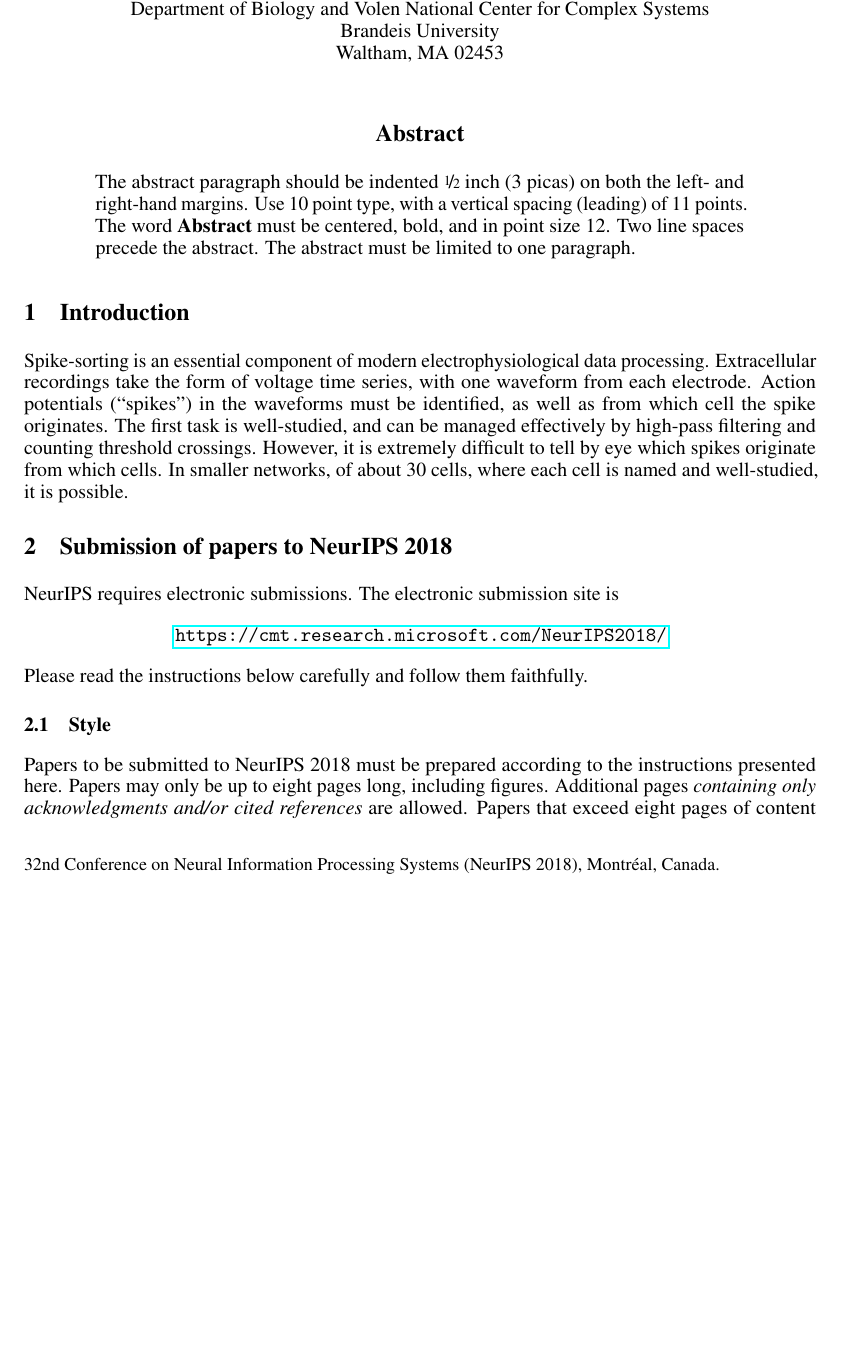
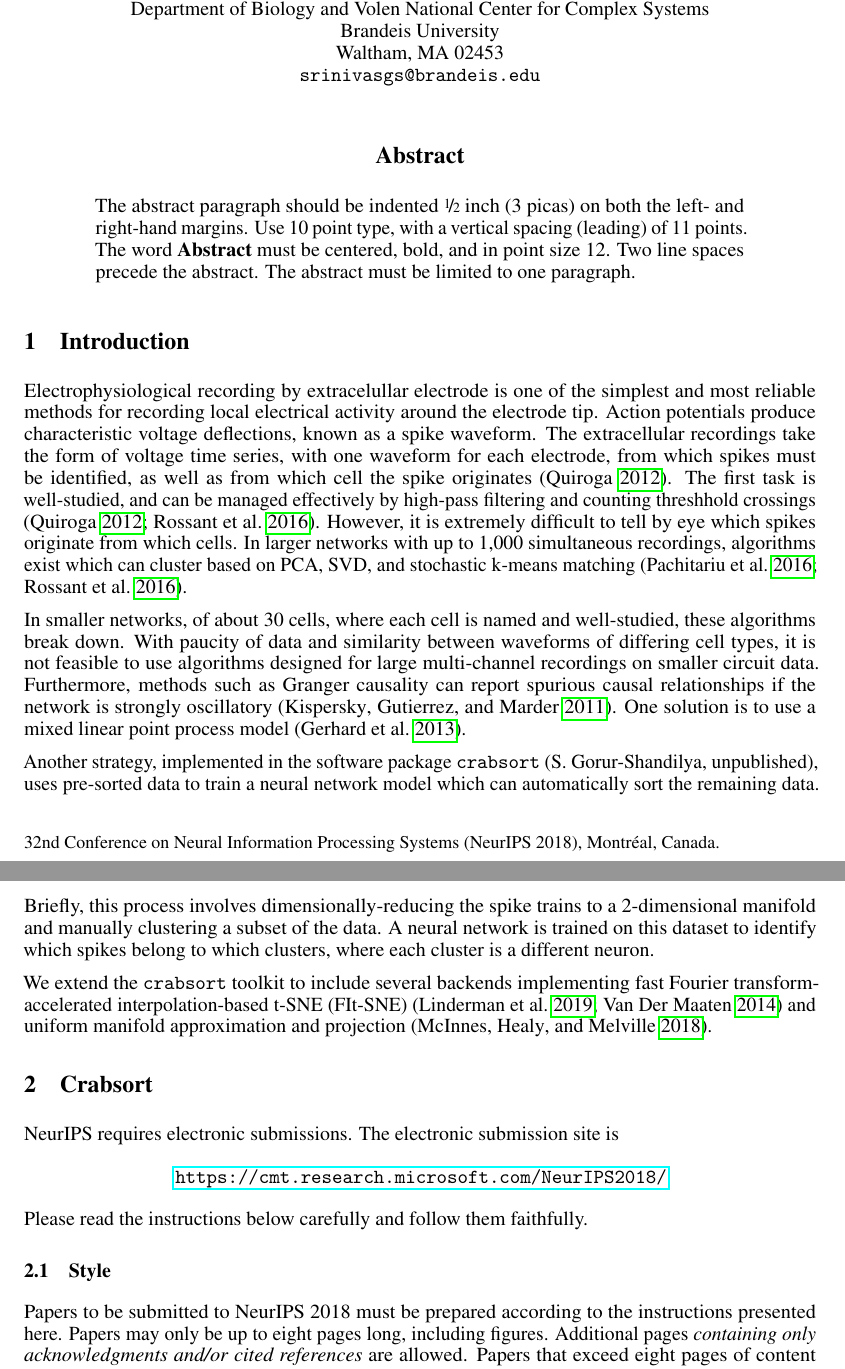
Before and after one commit to alec-hoyland/machine-learning-project, a LaTeX paper (nips_2018.tex): part of page 1 of 6 before the commit and two parts of pages 1 and 2 of 6 after it, the two joined at a grey line, cut so that both start at the same text, the shorter picture padded with empty space. Compiled offline with pdfLaTeX; a LaTeX package or settings file that is missing is left out.

Commit message:
Add citations, finish introduction

```diff
--- a/nips_2018.tex
+++ b/nips_2018.tex
@@ -12,7 +12,7 @@
 %     \usepackage[preprint]{neurips_2018}
 
 % to compile a camera-ready version, add the [final] option, e.g.:
-     \usepackage[final]{nips_2018}
+\usepackage[final,nonatbib]{nips_2018}
 
 % to avoid loading the natbib package, add option nonatbib:
 %     \usepackage[nonatbib]{neurips_2018}
@@ -38,13 +54,14 @@
   Cosmo Guerini \\
   Department of Biology and Volen National Center for Complex Systems \\
   Brandeis University \\
-  Waltham, MA 02453
+  Waltham, MA 02453 \\
   \texttt{machinelearning@cosmo.red} \\
   \And
   Srinivas Gorur-Shandilya \\
   Department of Biology and Volen National Center for Complex Systems \\
   Brandeis University \\
-  Waltham, MA 02453
+  Waltham, MA 02453 \\
+  \texttt{srinivasgs@brandeis.edu}
 }
 
 \begin{document}
@@ -61,16 +78,35 @@
 
 \section{Introduction}
 
-Spike-sorting is an essential component of modern electrophysiological data processing.
-Extracellular recordings take the form of voltage time series, with one waveform from each electrode.
-Action potentials (``spikes'') in the waveforms must be identified,
-as well as from which cell the spike originates.
-The first task is well-studied, and can be managed effectively by high-pass filtering and counting threshold crossings.
+Electrophysiological recording by extracelullar electrode is one of the simplest and most reliable
+methods for recording local electrical activity around the electrode tip.
+Action potentials produce characteristic voltage deflections, known as a spike waveform.
+The extracellular recordings take the form of voltage time series, with one waveform for each electrode,
+from which spikes must be identified, as well as from which cell the spike originates \autocite{quirogaSpikeSorting2012}.
+The first task is well-studied, and can be managed effectively by high-pass filtering and counting threshhold crossings \autocite{rossantSpikeSortingLarge2016, quirogaSpikeSorting2012}.
 However, it is extremely difficult to tell by eye which spikes originate from which cells.
+In larger networks with up to 1,000 simultaneous recordings, algorithms exist which can cluster
+based on PCA, SVD, and stochastic k-means matching \autocite{pachitariuKilosortRealtimeSpikesorting2016, rossantSpikeSortingLarge2016}.
+
 In smaller networks, of about 30 cells, where each cell is named and well-studied,
-it is possible.
+these algorithms break down. With paucity of data and similarity between waveforms of differing cell types,
+it is not feasible to use algorithms designed for large multi-channel recordings on smaller circuit data.
+Furthermore, methods such as Granger causality can report spurious causal relationships
+if the network is strongly oscillatory \autocite{kisperskyFunctionalConnectivityRhythmic2011}.
+One solution is to use a mixed linear point process model \autocite{gerhardSuccessfulReconstructionPhysiological2013a}.
 
-\section{Submission of papers to NeurIPS 2018}
+Another strategy, implemented in the software package \texttt{crabsort} (S. Gorur-Shandilya, unpublished),
+uses pre-sorted data to train a neural network model which can automatically sort the remaining data.
+Briefly, this process involves dimensionally-reducing the spike trains to a 2-dimensional manifold
+and manually clustering a subset of the data.
+A neural network is trained on this dataset to identify which spikes belong to which clusters,
+where each cluster is a different neuron.
+
+We extend the \texttt{crabsort} toolkit to include several backends implementing
+fast Fourier transform-accelerated interpolation-based t-SNE (FIt-SNE) \autocite{lindermanFastInterpolationbasedTSNE2019, vandermaatenAcceleratingTSNEUsing2014}
+and uniform manifold approximation and projection \autocite{mcinnesUMAPUniformManifold2018}.
+
+\section{Crabsort}
 
 NeurIPS requires electronic submissions.  The electronic submission site is
 \begin{center}
```
Also changed, not shown: nips_2018.pdf, nips_2018.tex (16 more changed lines).
